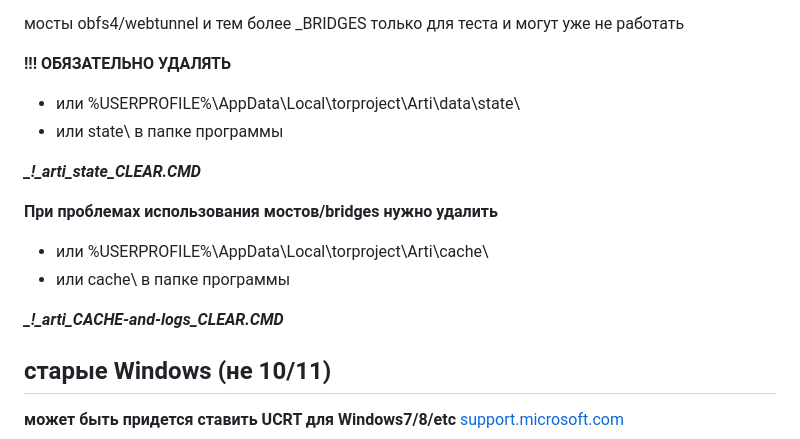
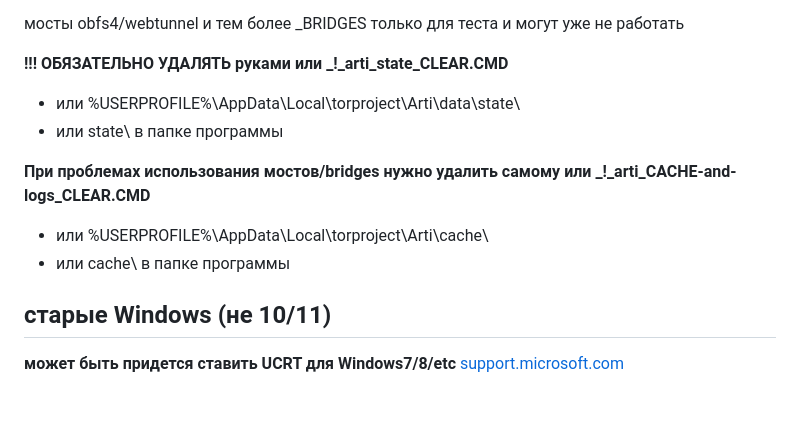
Before and after one commit to LeonMskRu/arti_windows, a Markdown page: README.md, the part around the change. GitHub-like rendering; blank space fills up the shorter version.

Commit message:
edit
Former-commit-id: 8a4b0041feb5879df9c3d8e9e438d6a50b618744

```diff
--- a/README.md
+++ b/README.md
@@ -48,17 +48,14 @@ Azure, CDN77, AMP cache, fastly sstatic
 
 мосты obfs4/webtunnel и тем более _BRIDGES только для теста и могут уже не работать
 
- **!!! ОБЯЗАТЕЛЬНО УДАЛЯТЬ**
+ **!!! ОБЯЗАТЕЛЬНО УДАЛЯТЬ руками или _!_arti_state_CLEAR.CMD**
 + или %USERPROFILE%\AppData\Local\torproject\Arti\data\state\
 + или state\ в папке программы
 
- ***_!_arti_state_CLEAR.CMD***
 
- **При проблемах использования мостов/bridges нужно удалить**
+ **При проблемах использования мостов/bridges нужно удалить самому или _!_arti_CACHE-and-logs_CLEAR.CMD**
 + или %USERPROFILE%\AppData\Local\torproject\Arti\cache\
 + или cache\ в папке программы
-
- ***_!_arti_CACHE-and-logs_CLEAR.CMD***
 
 <!--старые Windows (не 10/11)-->
 ## старые Windows (не 10/11)
```
